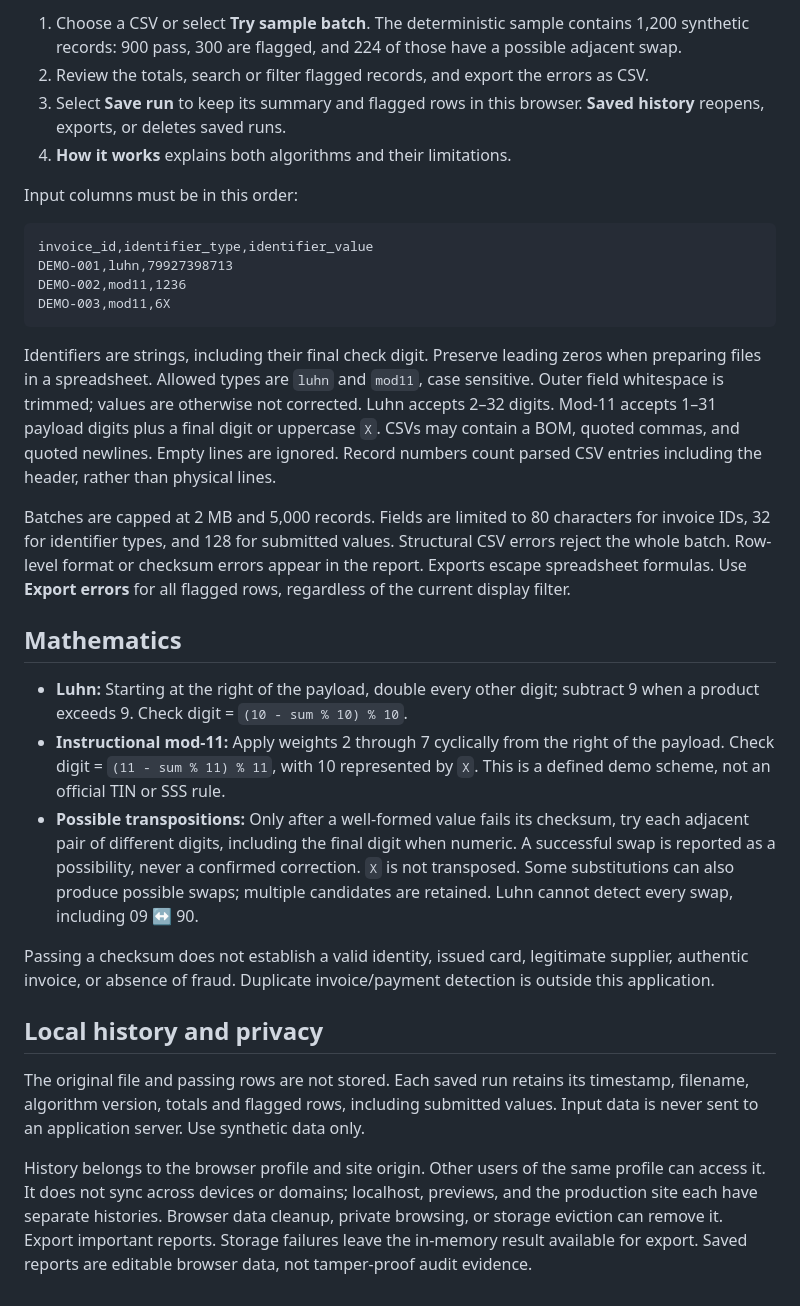
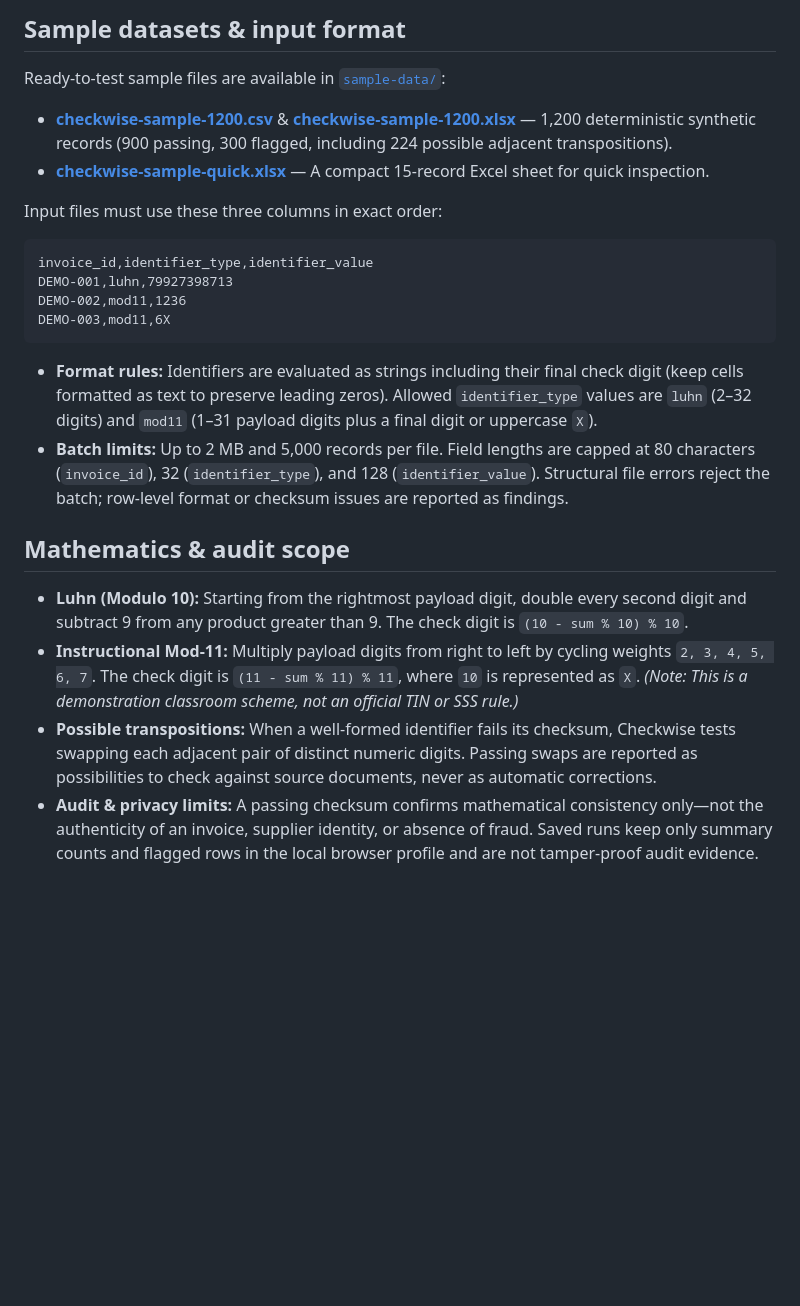
Before and after one commit to Raii-stack/checkwise-mmw, a Markdown page: README.md, the part around one of its changes. GitHub-like rendering; blank space fills up the shorter version.

````diff
--- a/README.md
+++ b/README.md
@@ -21,10 +39,12 @@ Download [checkwise-sample-1200.csv](sample-data/checkwise-sample-1200.csv). It
 
-1. Choose a CSV or select **Try sample batch**. The deterministic sample contains 1,200 synthetic records: 900 pass, 300 are flagged, and 224 of those have a possible adjacent swap.
-2. Review the totals, search or filter flagged records, and export the errors as CSV.
-3. Select **Save run** to keep its summary and flagged rows in this browser. **Saved history** reopens, exports, or deletes saved runs.
-4. **How it works** explains both algorithms and their limitations.
+## Sample datasets & input format
 
-Input columns must be in this order:
+Ready-to-test sample files are available in [`sample-data/`](sample-data/):
+
+- **[checkwise-sample-1200.csv](sample-data/checkwise-sample-1200.csv)** & **[checkwise-sample-1200.xlsx](sample-data/checkwise-sample-1200.xlsx)** — 1,200 deterministic synthetic records (900 passing, 300 flagged, including 224 possible adjacent transpositions).
+- **[checkwise-sample-quick.xlsx](sample-data/checkwise-sample-quick.xlsx)** — A compact 15-record Excel sheet for quick inspection.
+
+Input files must use these three columns in exact order:
 
 ```csv
 invoice_id,identifier_type,identifier_value
@@ -33,20 +53,12 @@ DEMO-002,mod11,1236
 DEMO-003,mod11,6X
 ```
 
-Identifiers are strings, including their final check digit. Preserve leading zeros when preparing files in a spreadsheet. Allowed types are `luhn` and `mod11`, case sensitive. Outer field whitespace is trimmed; values are otherwise not corrected. Luhn accepts 2–32 digits. Mod-11 accepts 1–31 payload digits plus a final digit or uppercase `X`. CSVs may contain a BOM, quoted commas, and quoted newlines. Empty lines are ignored. Record numbers count parsed CSV entries including the header, rather than physical lines.
+- **Format rules:** Identifiers are evaluated as strings including their final check digit (keep cells formatted as text to preserve leading zeros). Allowed `identifier_type` values are `luhn` (2–32 digits) and `mod11` (1–31 payload digits plus a final digit or uppercase `X`).
+- **Batch limits:** Up to 2 MB and 5,000 records per file. Field lengths are capped at 80 characters (`invoice_id`), 32 (`identifier_type`), and 128 (`identifier_value`). Structural file errors reject the batch; row-level format or checksum issues are reported as findings.
 
-Batches are capped at 2 MB and 5,000 records. Fields are limited to 80 characters for invoice IDs, 32 for identifier types, and 128 for submitted values. Structural CSV errors reject the whole batch. Row-level format or checksum errors appear in the report. Exports escape spreadsheet formulas. Use **Export errors** for all flagged rows, regardless of the current display filter.
+## Mathematics & audit scope
 
-## Mathematics
-
-- **Luhn:** Starting at the right of the payload, double every other digit; subtract 9 when a product exceeds 9. Check digit = `(10 - sum % 10) % 10`.
-- **Instructional mod-11:** Apply weights 2 through 7 cyclically from the right of the payload. Check digit = `(11 - sum % 11) % 11`, with 10 represented by `X`. This is a defined demo scheme, not an official TIN or SSS rule.
-- **Possible transpositions:** Only after a well-formed value fails its checksum, try each adjacent pair of different digits, including the final digit when numeric. A successful swap is reported as a possibility, never a confirmed correction. `X` is not transposed. Some substitutions can also produce possible swaps; multiple candidates are retained. Luhn cannot detect every swap, including 09 ↔ 90.
-
-Passing a checksum does not establish a valid identity, issued card, legitimate supplier, authentic invoice, or absence of fraud. Duplicate invoice/payment detection is outside this application.
-
-## Local history and privacy
-
-The original file and passing rows are not stored. Each saved run retains its timestamp, filename, algorithm version, totals and flagged rows, including submitted values. Input data is never sent to an application server. Use synthetic data only.
-
-History belongs to the browser profile and site origin. Other users of the same profile can access it. It does not sync across devices or domains; localhost, previews, and the production site each have separate histories. Browser data cleanup, private browsing, or storage eviction can remove it. Export important reports. Storage failures leave the in-memory result available for export. Saved reports are editable browser data, not tamper-proof audit evidence.
+- **Luhn (Modulo 10):** Starting from the rightmost payload digit, double every second digit and subtract 9 from any product greater than 9. The check digit is `(10 - sum % 10) % 10`.
+- **Instructional Mod-11:** Multiply payload digits from right to left by cycling weights `2, 3, 4, 5, 6, 7`. The check digit is `(11 - sum % 11) % 11`, where `10` is represented as `X`. *(Note: This is a demonstration classroom scheme, not an official TIN or SSS rule.)*
+- **Possible transpositions:** When a well-formed identifier fails its checksum, Checkwise tests swapping each adjacent pair of distinct numeric digits. Passing swaps are reported as possibilities to check against source documents, never as automatic corrections.
+- **Audit & privacy limits:** A passing checksum confirms mathematical consistency only—not the authenticity of an invoice, supplier identity, or absence of fraud. Saved runs keep only summary counts and flagged rows in the local browser profile and are not tamper-proof audit evidence.
````
Also changed, not shown: other parts of README.md (+30 -12 lines), docs/images/checkwise-preview.png (added).
